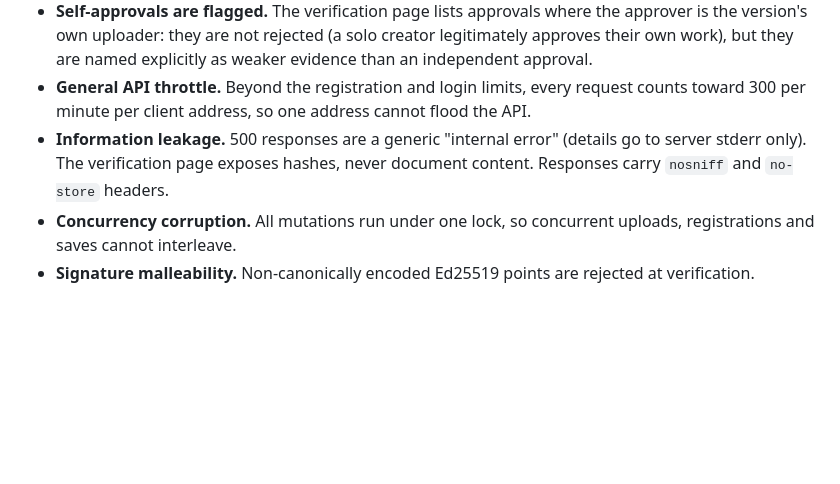
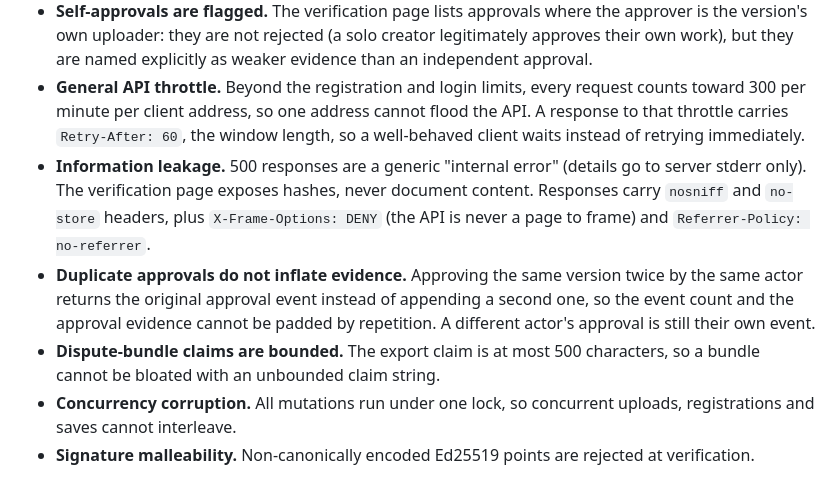
Before and after one commit to Amartya2001-droid/prooftrail, a Markdown page: SECURITY.md, the part around the change. Drawn GitHub-style; blank space fills up the shorter version.

```diff
--- a/SECURITY.md
+++ b/SECURITY.md
@@ -117,11 +117,22 @@ how, and what is deliberately *not* covered.
   independent approval.
 - **General API throttle.** Beyond the registration and login
   limits, every request counts toward 300 per minute per client
-  address, so one address cannot flood the API.
+  address, so one address cannot flood the API. A response to
+  that throttle carries `Retry-After: 60`, the window length, so
+  a well-behaved client waits instead of retrying immediately.
 - **Information leakage.** 500 responses are a generic "internal error"
   (details go to server stderr only). The verification page exposes
   hashes, never document content. Responses carry `nosniff` and
-  `no-store` headers.
+  `no-store` headers, plus `X-Frame-Options: DENY` (the API is
+  never a page to frame) and `Referrer-Policy: no-referrer`.
+- **Duplicate approvals do not inflate evidence.** Approving the
+  same version twice by the same actor returns the original
+  approval event instead of appending a second one, so the event
+  count and the approval evidence cannot be padded by repetition.
+  A different actor's approval is still their own event.
+- **Dispute-bundle claims are bounded.** The export claim is at
+  most 500 characters, so a bundle cannot be bloated with an
+  unbounded claim string.
 - **Concurrency corruption.** All mutations run under one lock, so
   concurrent uploads, registrations and saves cannot interleave.
 - **Signature malleability.** Non-canonically encoded Ed25519 points are
```
Also changed, not shown: README.md (+13 -3 lines).
